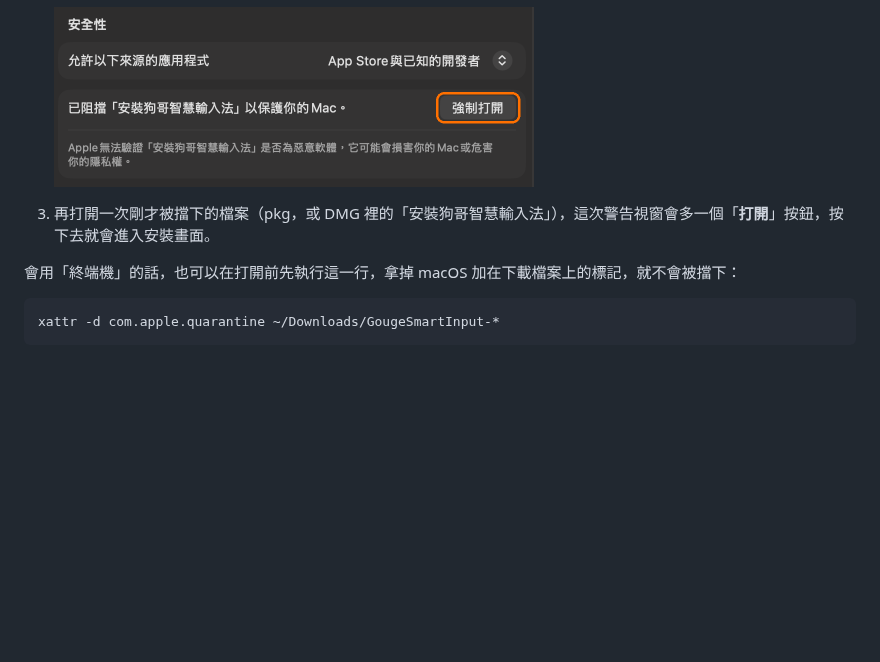
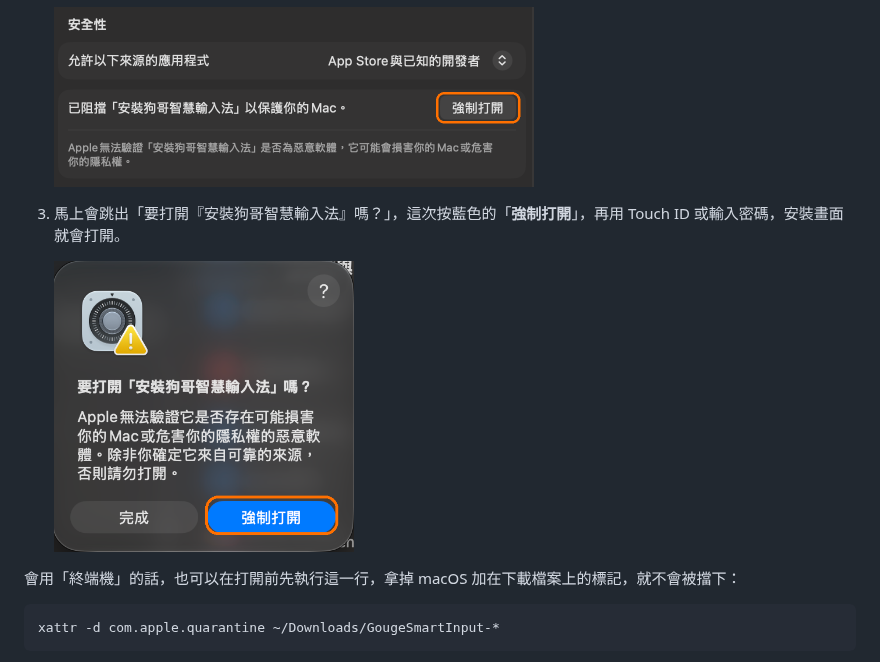
Before and after one commit to qso71/gouge-smart-input-releases, a Markdown page: README.md, the part around the change. Drawn GitHub-style; pictures changed too: images/first-open-confirm.png (added); blank space fills up the shorter version.

Commit message:
README：照實際畫面改寫被擋下後的確認步驟

```diff
--- a/README.md
+++ b/README.md
@@ -115,7 +115,10 @@ brew install --cask gouge-smart-input
 
    <img src="images/first-open-settings.png" width="480" alt="系統設定的隱私權與安全性頁面，安全性區塊寫著：已阻擋「安裝狗哥智慧輸入法」以保護你的 Mac，右邊有「強制打開」按鈕，用橘色框標出。">
 
-3. 再打開一次剛才被擋下的檔案（pkg，或 DMG 裡的「安裝狗哥智慧輸入法」），這次警告視窗會多一個「**打開**」按鈕，按下去就會進入安裝畫面。
+3. 馬上會跳出「要打開『安裝狗哥智慧輸入法』嗎？」，這次按藍色的「**強制打開**」，再用 Touch ID 或輸入密碼，安裝畫面就會打開。
+
+   <img src="images/first-open-confirm.png" width="300" alt="確認視窗：要打開「安裝狗哥智慧輸入法」嗎？下方有「完成」和藍色的「強制打開」，強制打開用橘色框標出。">
+
 
 會用「終端機」的話，也可以在打開前先執行這一行，拿掉 macOS 加在下載檔案上的標記，就不會被擋下：
 
```
